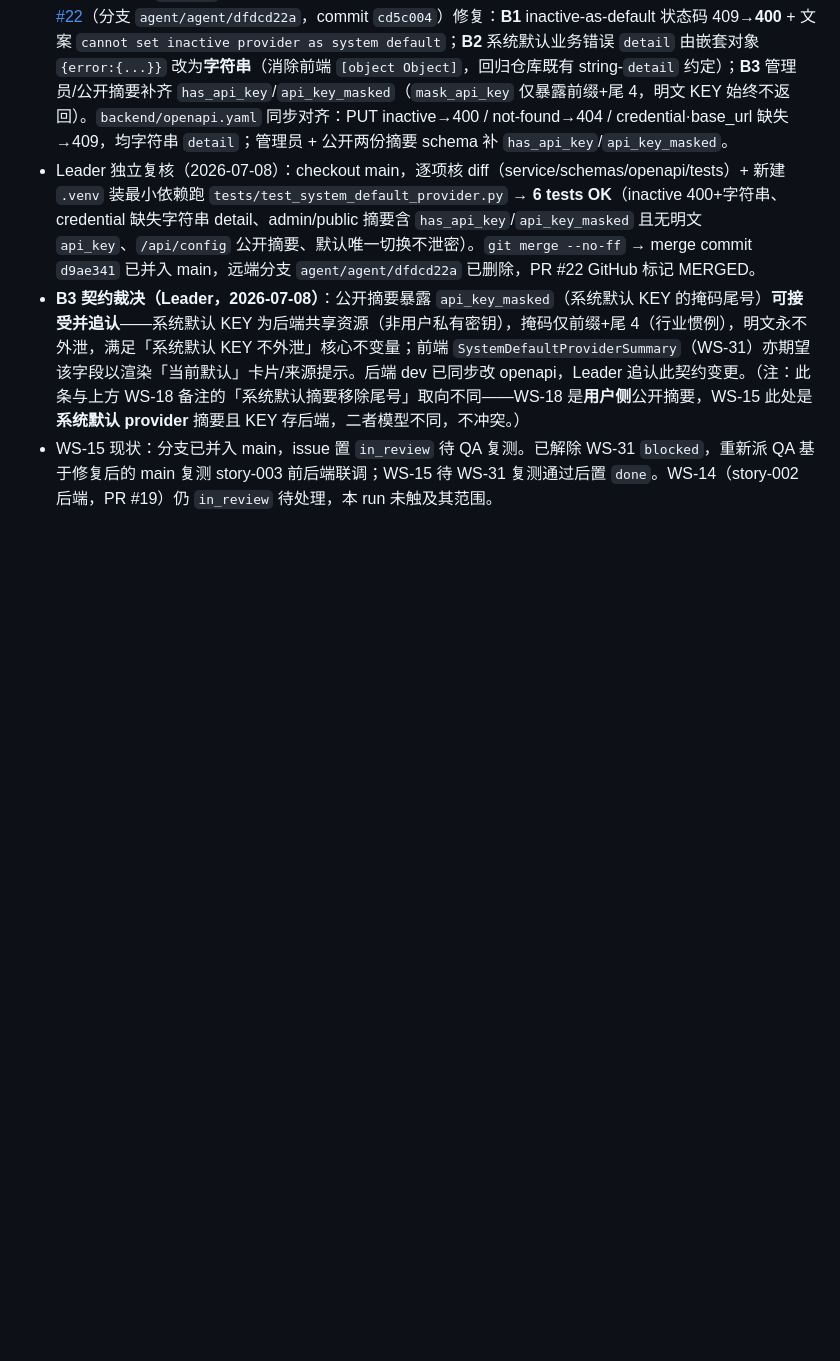
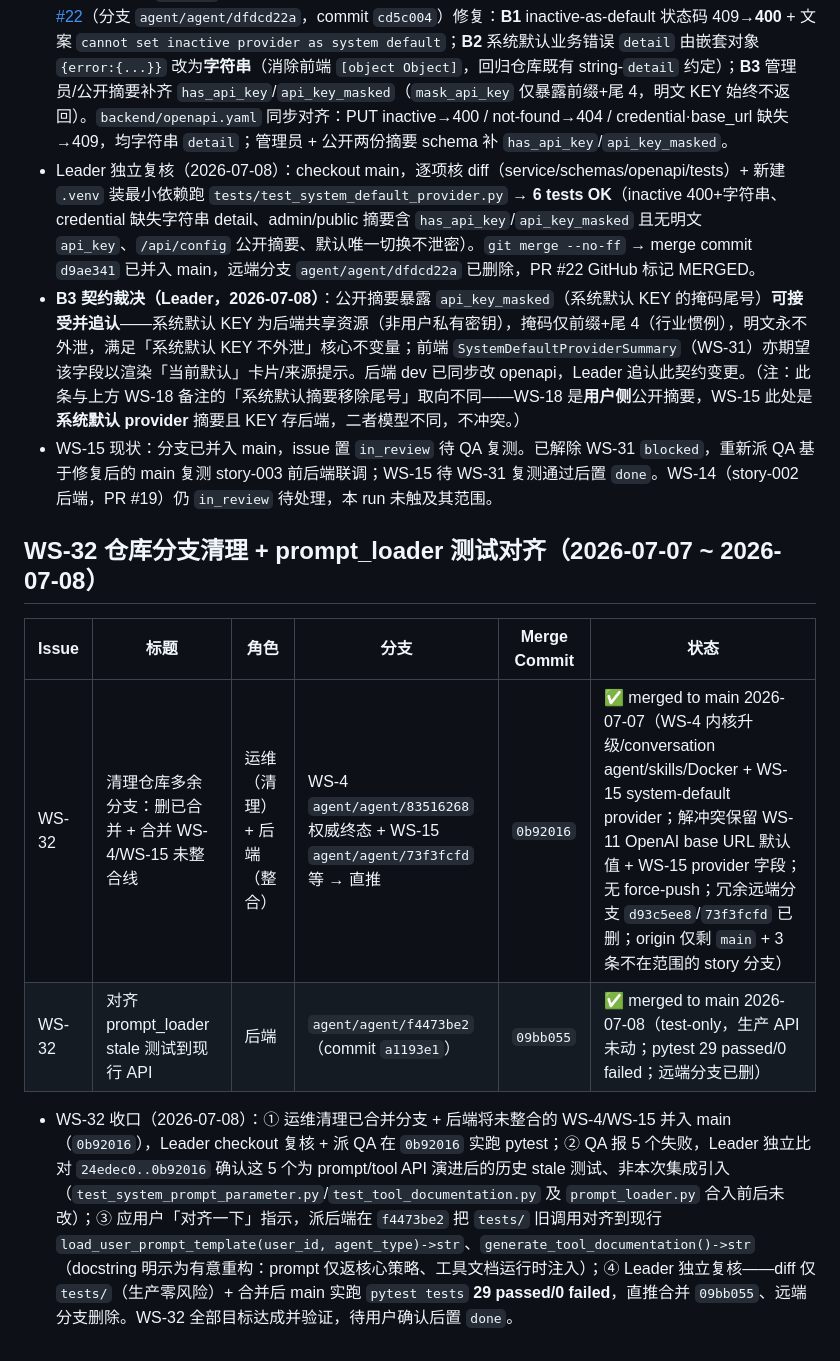
Before and after one commit to BSTester/TradingAgentsWeb, a Markdown page: lead-agent/dispatch-log.md, the part around the change. GitHub-like rendering; blank space fills up the shorter version.

Commit message:
lead(WS-32): record prompt_loader test-alignment merge (09bb055) in dispatch-log
Leader merged test-only branch agent/agent/f4473be2 -> main (09bb055):
align tests/ to current prompt_loader API; pytest 29 passed/0 failed;
production API untouched; remote branch deleted.

Co-authored-by: multica-agent <github@multica.ai>

```diff
--- a/lead-agent/dispatch-log.md
+++ b/lead-agent/dispatch-log.md
@@ -36,3 +36,12 @@
 - Leader 独立复核（2026-07-08）：checkout main，逐项核 diff（service/schemas/openapi/tests）+ 新建 `.venv` 装最小依赖跑 `tests/test_system_default_provider.py` → **6 tests OK**（inactive 400+字符串、credential 缺失字符串 detail、admin/public 摘要含 `has_api_key`/`api_key_masked` 且无明文 `api_key`、`/api/config` 公开摘要、默认唯一切换不泄密）。`git merge --no-ff` → merge commit `d9ae341` 已并入 main，远端分支 `agent/agent/dfdcd22a` 已删除，PR #22 GitHub 标记 MERGED。
 - **B3 契约裁决（Leader，2026-07-08）**：公开摘要暴露 `api_key_masked`（系统默认 KEY 的掩码尾号）**可接受并追认**——系统默认 KEY 为后端共享资源（非用户私有密钥），掩码仅前缀+尾 4（行业惯例），明文永不外泄，满足「系统默认 KEY 不外泄」核心不变量；前端 `SystemDefaultProviderSummary`（WS-31）亦期望该字段以渲染「当前默认」卡片/来源提示。后端 dev 已同步改 openapi，Leader 追认此契约变更。（注：此条与上方 WS-18 备注的「系统默认摘要移除尾号」取向不同——WS-18 是**用户侧**公开摘要，WS-15 此处是**系统默认 provider** 摘要且 KEY 存后端，二者模型不同，不冲突。）
 - WS-15 现状：分支已并入 main，issue 置 `in_review` 待 QA 复测。已解除 WS-31 `blocked`，重新派 QA 基于修复后的 main 复测 story-003 前后端联调；WS-15 待 WS-31 复测通过后置 `done`。WS-14（story-002 后端，PR #19）仍 `in_review` 待处理，本 run 未触及其范围。
+
+## WS-32 仓库分支清理 + prompt_loader 测试对齐（2026-07-07 ~ 2026-07-08）
+
+| Issue | 标题 | 角色 | 分支 | Merge Commit | 状态 |
+| --- | --- | --- | --- | --- | --- |
+| WS-32 | 清理仓库多余分支：删已合并 + 合并 WS-4/WS-15 未整合线 | 运维（清理）+ 后端（整合） | WS-4 `agent/agent/83516268` 权威终态 + WS-15 `agent/agent/73f3fcfd` 等 → 直推 | `0b92016` | ✅ merged to main 2026-07-07（WS-4 内核升级/conversation agent/skills/Docker + WS-15 system-default provider；解冲突保留 WS-11 OpenAI base URL 默认值 + WS-15 provider 字段；无 force-push；冗余远端分支 `d93c5ee8`/`73f3fcfd` 已删；origin 仅剩 `main` + 3 条不在范围的 story 分支） |
+| WS-32 | 对齐 prompt_loader stale 测试到现行 API | 后端 | `agent/agent/f4473be2`（commit `a1193e1`） | `09bb055` | ✅ merged to main 2026-07-08（test-only，生产 API 未动；pytest 29 passed/0 failed；远端分支已删） |
+
+- WS-32 收口（2026-07-08）：① 运维清理已合并分支 + 后端将未整合的 WS-4/WS-15 并入 main（`0b92016`），Leader checkout 复核 + 派 QA 在 `0b92016` 实跑 pytest；② QA 报 5 个失败，Leader 独立比对 `24edec0..0b92016` 确认这 5 个为 prompt/tool API 演进后的历史 stale 测试、非本次集成引入（`test_system_prompt_parameter.py`/`test_tool_documentation.py` 及 `prompt_loader.py` 合入前后未改）；③ 应用户「对齐一下」指示，派后端在 `f4473be2` 把 `tests/` 旧调用对齐到现行 `load_user_prompt_template(user_id, agent_type)->str`、`generate_tool_documentation()->str`（docstring 明示为有意重构：prompt 仅返核心策略、工具文档运行时注入）；④ Leader 独立复核——diff 仅 `tests/`（生产零风险）+ 合并后 main 实跑 `pytest tests` **29 passed/0 failed**，直推合并 `09bb055`、远端分支删除。WS-32 全部目标达成并验证，待用户确认后置 `done`。
```
